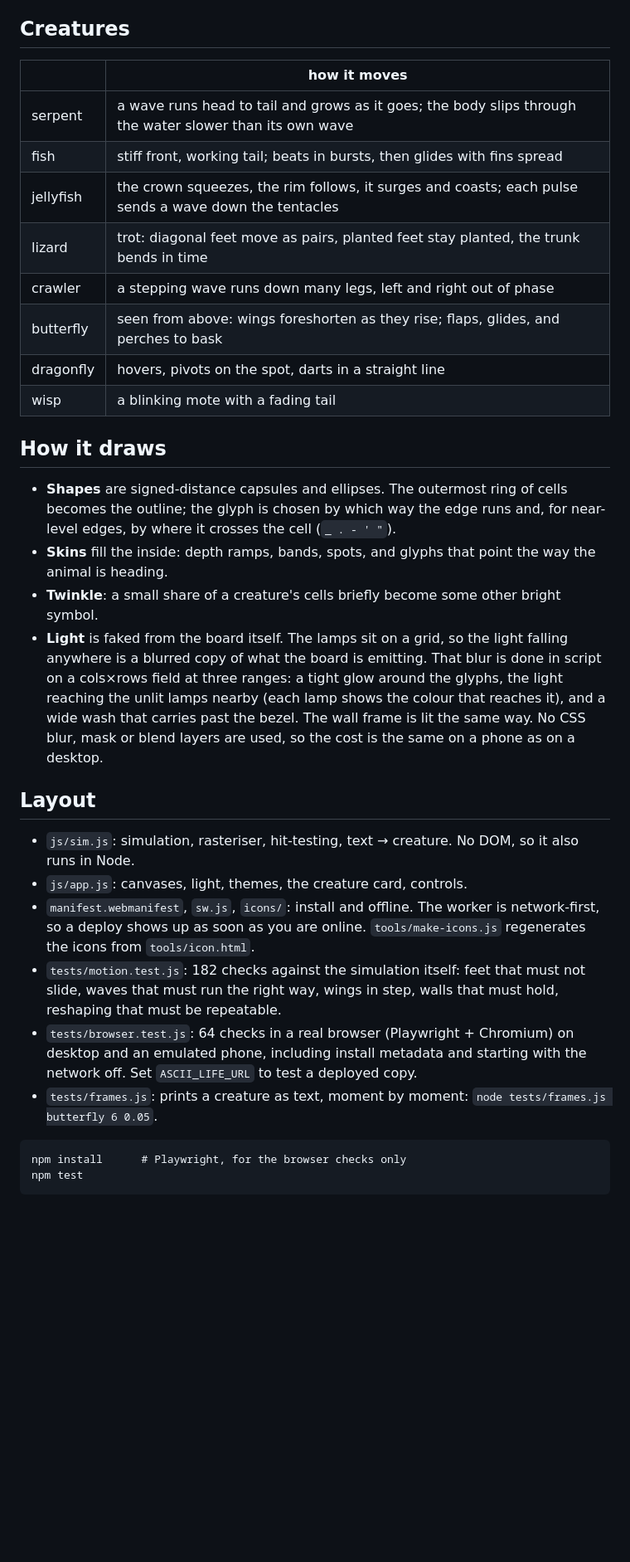
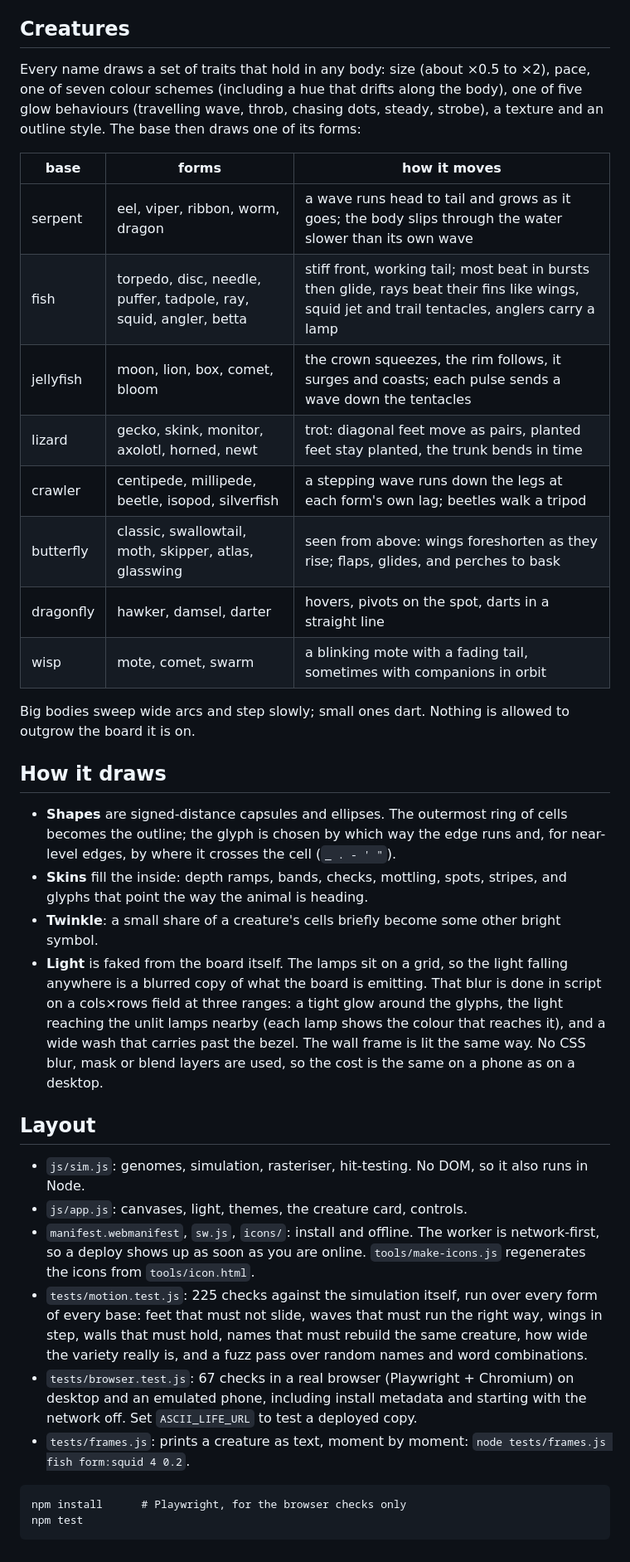
Before and after one commit to NickCason/ascii-life, a Markdown page: README.md, the part around one of its changes. Shown at 83% size. Rendered like a GitHub page; blank space fills up the shorter version.

````diff
--- a/README.md
+++ b/README.md
@@ -28,22 +39,29 @@ Keys: space pauses, `r` reseeds, `t` cycles the board, `w` walls, `f` full scree
 
 ## Creatures
 
-| | how it moves |
-|---|---|
-| serpent | a wave runs head to tail and grows as it goes; the body slips through the water slower than its own wave |
-| fish | stiff front, working tail; beats in bursts, then glides with fins spread |
-| jellyfish | the crown squeezes, the rim follows, it surges and coasts; each pulse sends a wave down the tentacles |
-| lizard | trot: diagonal feet move as pairs, planted feet stay planted, the trunk bends in time |
-| crawler | a stepping wave runs down many legs, left and right out of phase |
-| butterfly | seen from above: wings foreshorten as they rise; flaps, glides, and perches to bask |
-| dragonfly | hovers, pivots on the spot, darts in a straight line |
-| wisp | a blinking mote with a fading tail |
+Every name draws a set of traits that hold in any body: size (about ×0.5 to ×2), pace, one of seven colour schemes
+(including a hue that drifts along the body), one of five glow behaviours (travelling wave, throb, chasing dots,
+steady, strobe), a texture and an outline style. The base then draws one of its forms:
+
+| base | forms | how it moves |
+|---|---|---|
+| serpent | eel, viper, ribbon, worm, dragon | a wave runs head to tail and grows as it goes; the body slips through the water slower than its own wave |
+| fish | torpedo, disc, needle, puffer, tadpole, ray, squid, angler, betta | stiff front, working tail; most beat in bursts then glide, rays beat their fins like wings, squid jet and trail tentacles, anglers carry a lamp |
+| jellyfish | moon, lion, box, comet, bloom | the crown squeezes, the rim follows, it surges and coasts; each pulse sends a wave down the tentacles |
+| lizard | gecko, skink, monitor, axolotl, horned, newt | trot: diagonal feet move as pairs, planted feet stay planted, the trunk bends in time |
+| crawler | centipede, millipede, beetle, isopod, silverfish | a stepping wave runs down the legs at each form's own lag; beetles walk a tripod |
+| butterfly | classic, swallowtail, moth, skipper, atlas, glasswing | seen from above: wings foreshorten as they rise; flaps, glides, and perches to bask |
+| dragonfly | hawker, damsel, darter | hovers, pivots on the spot, darts in a straight line |
+| wisp | mote, comet, swarm | a blinking mote with a fading tail, sometimes with companions in orbit |
+
+Big bodies sweep wide arcs and step slowly; small ones dart. Nothing is allowed to outgrow the board it is on.
 
 ## How it draws
 
 - **Shapes** are signed-distance capsules and ellipses. The outermost ring of cells becomes the outline; the glyph
   is chosen by which way the edge runs and, for near-level edges, by where it crosses the cell (`_ . - ' "`).
-- **Skins** fill the inside: depth ramps, bands, spots, and glyphs that point the way the animal is heading.
+- **Skins** fill the inside: depth ramps, bands, checks, mottling, spots, stripes, and glyphs that point the way the
+  animal is heading.
 - **Twinkle**: a small share of a creature's cells briefly become some other bright symbol.
 - **Light** is faked from the board itself. The lamps sit on a grid, so the light falling anywhere is a blurred copy of
   what the board is emitting. That blur is done in script on a cols×rows field at three ranges: a tight glow around
@@ -53,15 +71,16 @@ Keys: space pauses, `r` reseeds, `t` cycles the board, `w` walls, `f` full scree
 
 ## Layout
 
-- `js/sim.js`: simulation, rasteriser, hit-testing, text → creature. No DOM, so it also runs in Node.
+- `js/sim.js`: genomes, simulation, rasteriser, hit-testing. No DOM, so it also runs in Node.
 - `js/app.js`: canvases, light, themes, the creature card, controls.
 - `manifest.webmanifest`, `sw.js`, `icons/`: install and offline. The worker is network-first, so a deploy shows up
   as soon as you are online. `tools/make-icons.js` regenerates the icons from `tools/icon.html`.
-- `tests/motion.test.js`: 182 checks against the simulation itself: feet that must not slide, waves that must run the
-  right way, wings in step, walls that must hold, reshaping that must be repeatable.
-- `tests/browser.test.js`: 64 checks in a real browser (Playwright + Chromium) on desktop and an emulated phone,
+- `tests/motion.test.js`: 225 checks against the simulation itself, run over every form of every base: feet that
+  must not slide, waves that must run the right way, wings in step, walls that must hold, names that must rebuild the
+  same creature, how wide the variety really is, and a fuzz pass over random names and word combinations.
+- `tests/browser.test.js`: 67 checks in a real browser (Playwright + Chromium) on desktop and an emulated phone,
   including install metadata and starting with the network off. Set `ASCII_LIFE_URL` to test a deployed copy.
-- `tests/frames.js`: prints a creature as text, moment by moment: `node tests/frames.js butterfly 6 0.05`.
+- `tests/frames.js`: prints a creature as text, moment by moment: `node tests/frames.js fish form:squid 4 0.2`.
 
 ```
 npm install      # Playwright, for the browser checks only
````
Also changed, not shown: other parts of README.md (+18 -7 lines), docs/phosphor.png, docs/reef.png, 8 other files.
